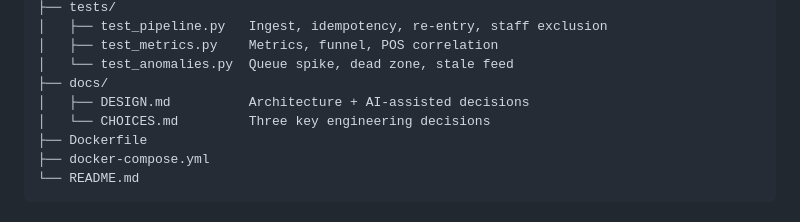
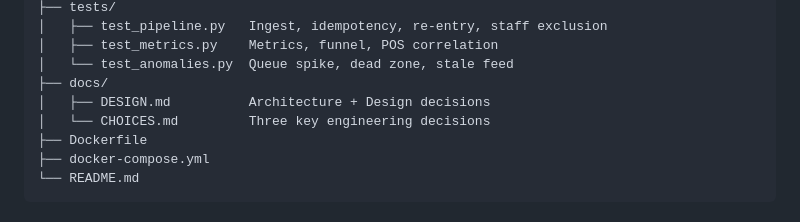
Before and after one commit to devloperYash/Purplle-Challenge-2026, a Markdown page: store-intelligence/README.md, the part around the change. Rendered like a GitHub page.

Commit message:
Finalize Store Intelligence pipeline, documentation, and verification logic

```diff
--- a/store-intelligence/README.md
+++ b/store-intelligence/README.md
@@ -124,7 +124,7 @@ store-intelligence/
 │   ├── test_metrics.py    Metrics, funnel, POS correlation
 │   └── test_anomalies.py  Queue spike, dead zone, stale feed
 ├── docs/
-│   ├── DESIGN.md          Architecture + AI-assisted decisions
+│   ├── DESIGN.md          Architecture + Design decisions
 │   └── CHOICES.md         Three key engineering decisions
 ├── Dockerfile
 ├── docker-compose.yml
```
Also changed, not shown: store-intelligence/docs/CHOICES.md (+12 -12 lines), store-intelligence/docs/DESIGN.md (+13 -13 lines).
